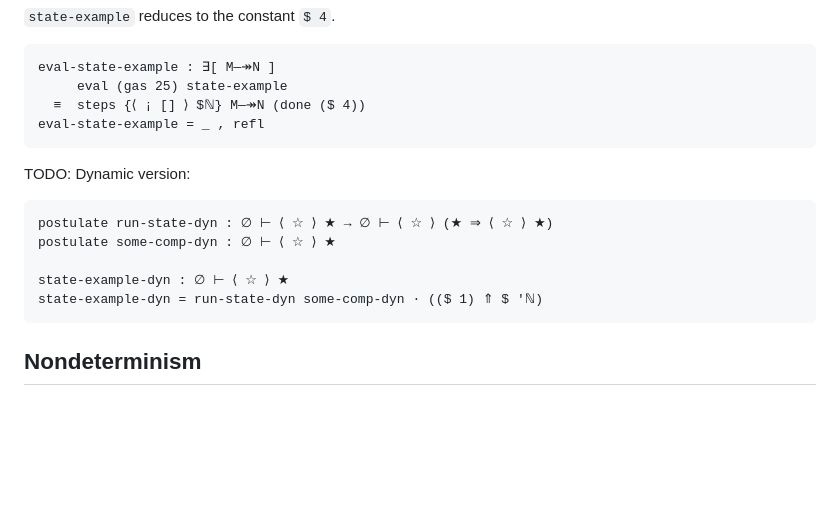
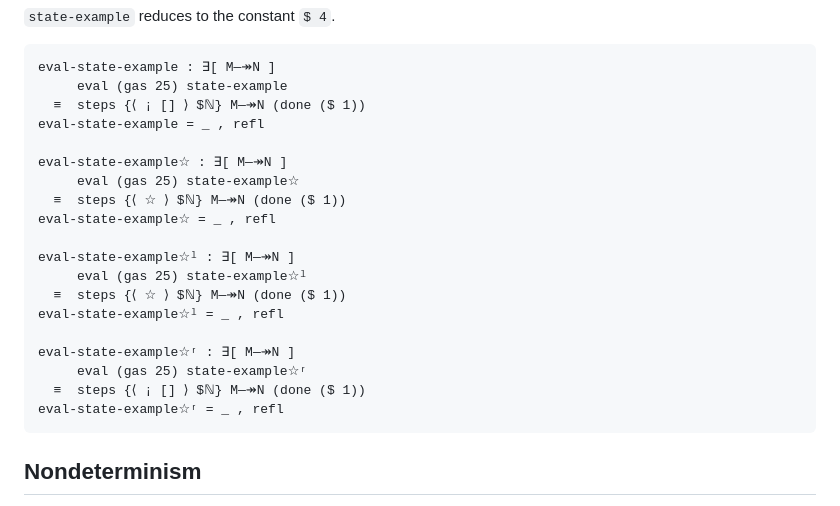
Before and after one commit to Lysxia/gradual-eff-paper, a Markdown page: src/Example.lagda.md, the part around one of its changes. GitHub-like rendering; blank space fills up the shorter version.

````diff
--- a/src/Example.lagda.md
+++ b/src/Example.lagda.md
@@ -95,18 +127,23 @@ state-example = run-state some-comp · $ 1
 ```
 eval-state-example : ∃[ M—↠N ]
      eval (gas 25) state-example
-  ≡  steps {⟨ ¡ [] ⟩ $ℕ} M—↠N (done ($ 4))
+  ≡  steps {⟨ ¡ [] ⟩ $ℕ} M—↠N (done ($ 1))
 eval-state-example = _ , refl
-```
 
-TODO: Dynamic version:
+eval-state-example☆ : ∃[ M—↠N ]
+     eval (gas 25) state-example☆
+  ≡  steps {⟨ ☆ ⟩ $ℕ} M—↠N (done ($ 1))
+eval-state-example☆ = _ , refl
 
-```
-postulate run-state-dyn : ∅ ⊢ ⟨ ☆ ⟩ ★ → ∅ ⊢ ⟨ ☆ ⟩ (★ ⇒ ⟨ ☆ ⟩ ★)
-postulate some-comp-dyn : ∅ ⊢ ⟨ ☆ ⟩ ★
+eval-state-example☆ˡ : ∃[ M—↠N ]
+     eval (gas 25) state-example☆ˡ
+  ≡  steps {⟨ ☆ ⟩ $ℕ} M—↠N (done ($ 1))
+eval-state-example☆ˡ = _ , refl
 
-state-example-dyn : ∅ ⊢ ⟨ ☆ ⟩ ★
-state-example-dyn = run-state-dyn some-comp-dyn · (($ 1) ⇑ $ ′ℕ)
+eval-state-example☆ʳ : ∃[ M—↠N ]
+     eval (gas 25) state-example☆ʳ
+  ≡  steps {⟨ ¡ [] ⟩ $ℕ} M—↠N (done ($ 1))
+eval-state-example☆ʳ = _ , refl
 ```
 
 ## Nondeterminism
````
Also changed, not shown: other parts of src/Example.lagda.md (+45 -13 lines), src/Sugar.lagda.md (+1 -1 lines).
